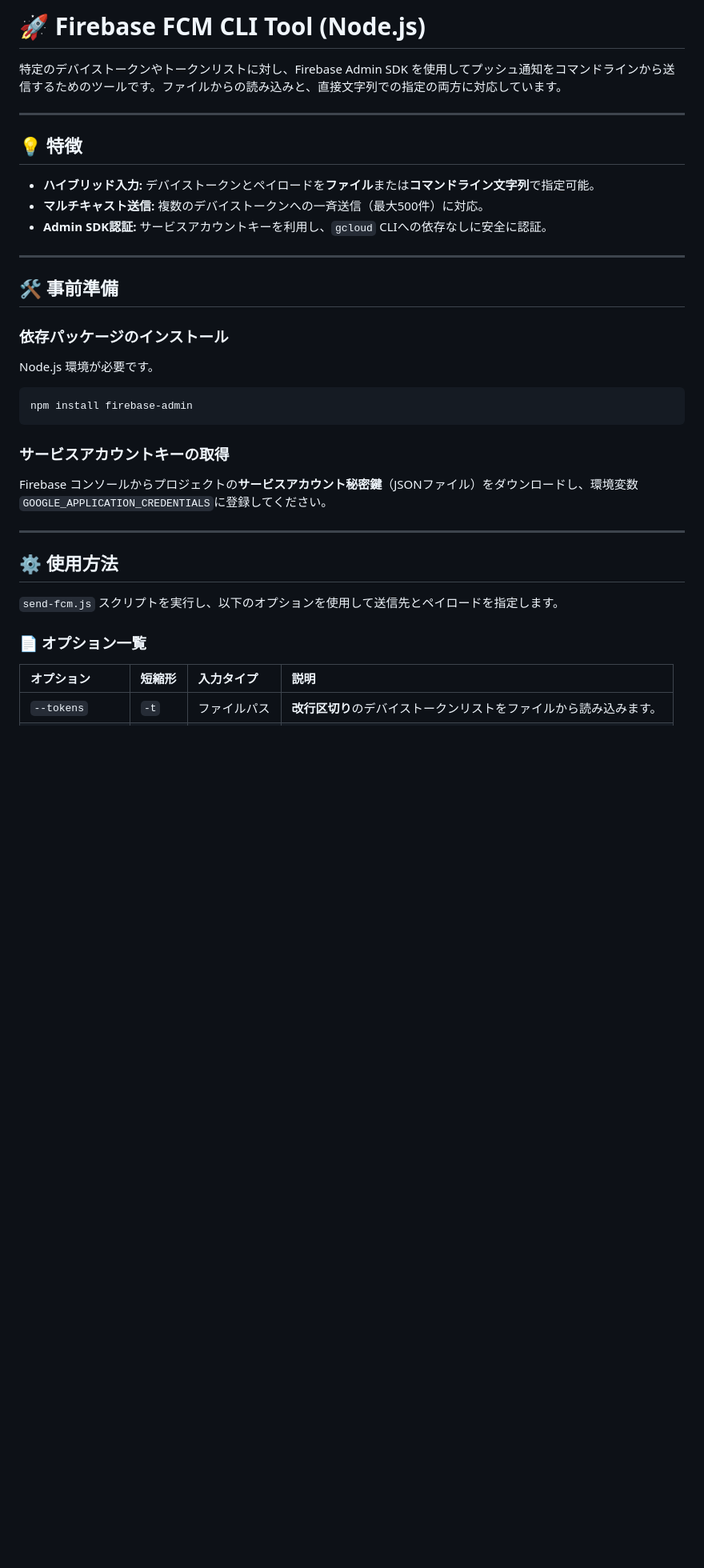
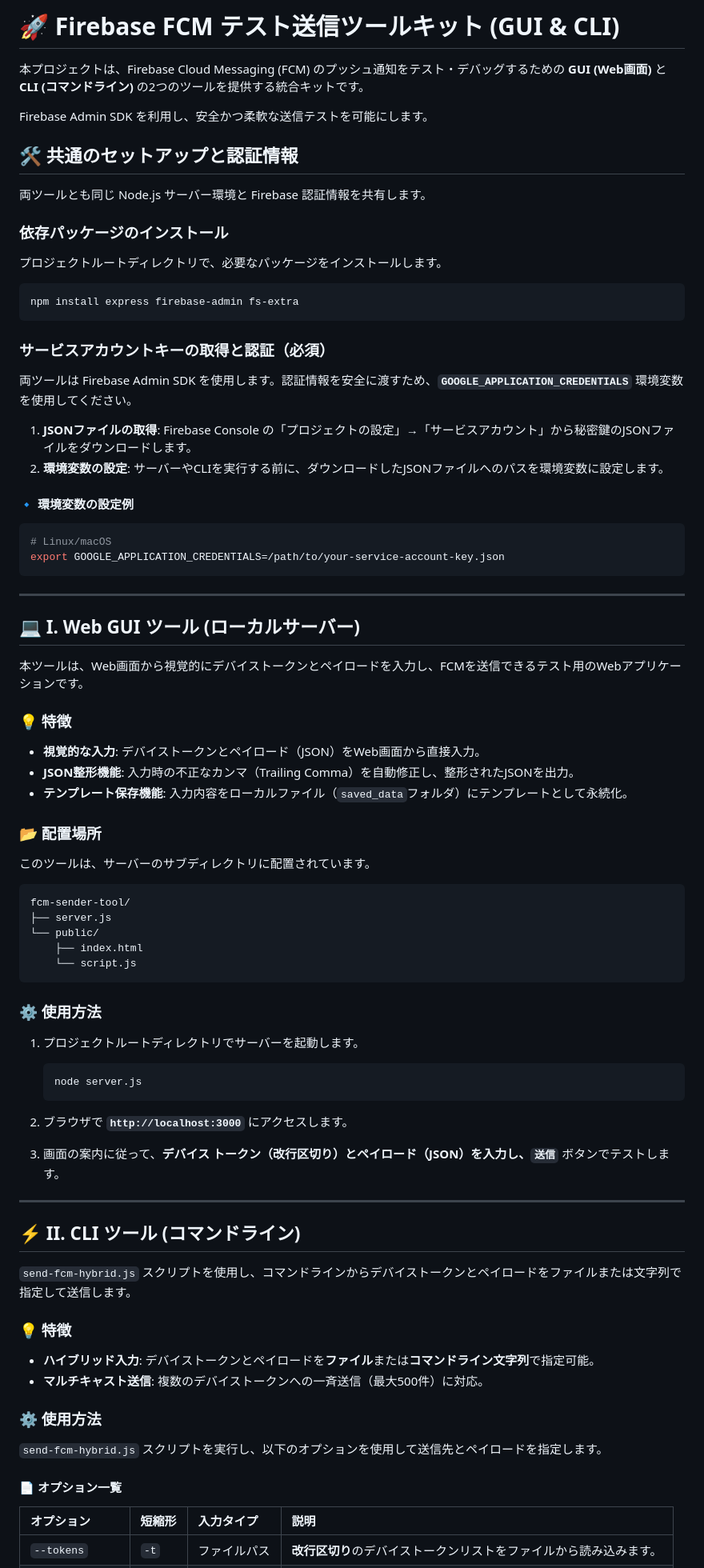
Before and after one commit to stmtok/fcm_tool, a Markdown page: README.md, the part around one of its changes. Shown at 80% size. Rendered like a GitHub page; blank space fills up the shorter version.

````diff
--- a/README.md
+++ b/README.md
@@ -1,38 +1,87 @@
-# 🚀 Firebase FCM CLI Tool (Node.js)
+# 🚀 Firebase FCM テスト送信ツールキット (GUI & CLI)
 
-特定のデバイストークンやトークンリストに対し、Firebase Admin SDK を使用してプッシュ通知をコマンドラインから送信するためのツールです。ファイルからの読み込みと、直接文字列での指定の両方に対応しています。
+本プロジェクトは、Firebase Cloud Messaging (FCM) のプッシュ通知をテスト・デバッグするための **GUI (Web画面)** と **CLI (コマンドライン)** の2つのツールを提供する統合キットです。
+
+Firebase Admin SDK を利用し、安全かつ柔軟な送信テストを可能にします。
+
+## 🛠️ 共通のセットアップと認証情報
+
+両ツールとも同じ Node.js サーバー環境と Firebase 認証情報を共有します。
+
+### 依存パッケージのインストール
+
+プロジェクトルートディレクトリで、必要なパッケージをインストールします。
+
+```bash
+npm install express firebase-admin fs-extra
+```
+
+### サービスアカウントキーの取得と認証（必須）
+
+両ツールは Firebase Admin SDK を使用します。認証情報を安全に渡すため、**`GOOGLE_APPLICATION_CREDENTIALS`** 環境変数を使用してください。
+
+1.  **JSONファイルの取得**: Firebase Console の「プロジェクトの設定」→「サービスアカウント」から秘密鍵のJSONファイルをダウンロードします。
+2.  **環境変数の設定**: サーバーやCLIを実行する前に、ダウンロードしたJSONファイルへのパスを環境変数に設定します。
+
+#### 🔹 環境変数の設定例
+
+```bash
+# Linux/macOS
+export GOOGLE_APPLICATION_CREDENTIALS=/path/to/your-service-account-key.json
+```
 
 -----
 
-## 💡 特徴
+## 💻 I. Web GUI ツール (ローカルサーバー)
 
-  * **ハイブリッド入力:** デバイストークンとペイロードを**ファイル**または**コマンドライン文字列**で指定可能。
-  * **マルチキャスト送信:** 複数のデバイストークンへの一斉送信（最大500件）に対応。
-  * **Admin SDK認証:** サービスアカウントキーを利用し、`gcloud` CLIへの依存なしに安全に認証。
+本ツールは、Web画面から視覚的にデバイストークンとペイロードを入力し、FCMを送信できるテスト用のWebアプリケーションです。
+
+### 💡 特徴
+
+  * **視覚的な入力**: デバイストークンとペイロード（JSON）をWeb画面から直接入力。
+  * **JSON整形機能**: 入力時の不正なカンマ（Trailing Comma）を自動修正し、整形されたJSONを出力。
+  * **テンプレート保存機能**: 入力内容をローカルファイル（`saved_data`フォルダ）にテンプレートとして永続化。
+
+### 📂 配置場所
+
+このツールは、サーバーのサブディレクトリに配置されています。
+
+```
+fcm-sender-tool/
+├── server.js
+└── public/
+    ├── index.html
+    └── script.js
+```
+
+### ⚙️ 使用方法
+
+1.  プロジェクトルートディレクトリでサーバーを起動します。
+
+    ```bash
+    node server.js
+    ```
+
+2.  ブラウザで **`http://localhost:3000`** にアクセスします。
+
+3.  画面の案内に従って、**デバイス トークン（改行区切り）とペイロード（JSON）を入力し、`送信`** ボタンでテストします。
 
 -----
 
-## 🛠️ 事前準備
+## ⚡ II. CLI ツール (コマンドライン)
 
-### 依存パッケージのインストール
+`send-fcm-hybrid.js` スクリプトを使用し、コマンドラインからデバイストークンとペイロードをファイルまたは文字列で指定して送信します。
 
-Node.js 環境が必要です。
+### 💡 特徴
 
-```bash
-npm install firebase-admin
-```
+  * **ハイブリッド入力**: デバイストークンとペイロードを**ファイル**または**コマンドライン文字列**で指定可能。
+  * **マルチキャスト送信**: 複数のデバイストークンへの一斉送信（最大500件）に対応。
 
-### サービスアカウントキーの取得
+### ⚙️ 使用方法
 
-Firebase コンソールからプロジェクトの**サービスアカウント秘密鍵**（JSONファイル）をダウンロードし、環境変数`GOOGLE_APPLICATION_CREDENTIALS`に登録してください。
+`send-fcm-hybrid.js` スクリプトを実行し、以下のオプションを使用して送信先とペイロードを指定します。
 
------
-
-## ⚙️ 使用方法
-
-`send-fcm.js` スクリプトを実行し、以下のオプションを使用して送信先とペイロードを指定します。
-
-### 📄 オプション一覧
+#### 📄 オプション一覧
 
 | オプション | 短縮形 | 入力タイプ | 説明 |
 | :--- | :--- | :--- | :--- |
````
Also changed, not shown: other parts of README.md (+6 -24 lines).
